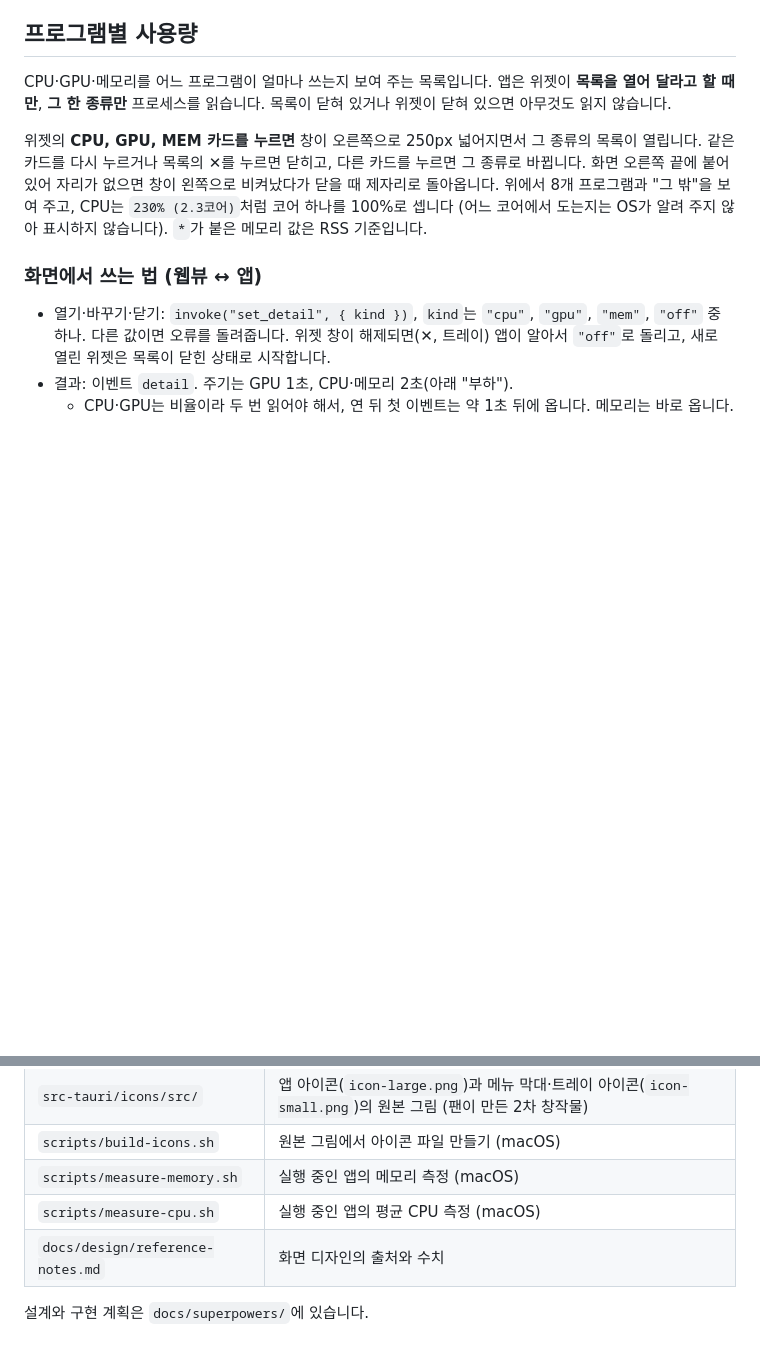
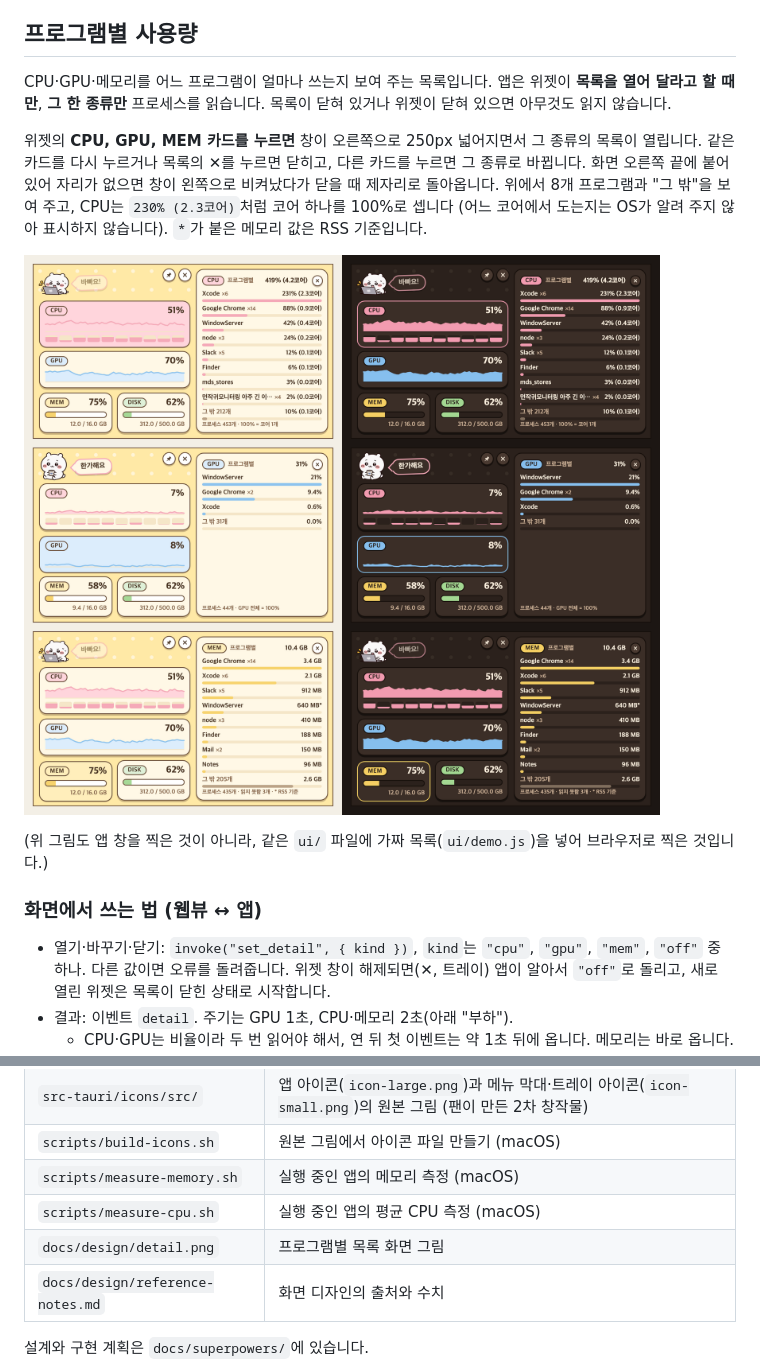
Before and after one commit to geon-dot/memory, a Markdown page: README.md, 2 parts joined by grey strips. GitHub-like rendering; pictures changed too: docs/design/detail.png (added); blank space fills up the shorter version.

Commit message:
docs: add a picture of the per-program panel to the README
Co-Authored-By: Claude Fable 5.2 <noreply@anthropic.com>

```diff
--- a/README.md
+++ b/README.md
@@ -246,6 +246,10 @@ CPU·GPU·메모리를 어느 프로그램이 얼마나 쓰는지 보여 주는
 닫을 때 제자리로 돌아옵니다. 위에서 8개 프로그램과 "그 밖"을 보여 주고, CPU는 `230% (2.3코어)`처럼 코어 하나를 100%로 셉니다
 (어느 코어에서 도는지는 OS가 알려 주지 않아 표시하지 않습니다). `*`가 붙은 메모리 값은 RSS 기준입니다.
 
+![프로그램별 목록: CPU, GPU, MEM 카드를 눌렀을 때, 밝은 테마와 어두운 테마](docs/design/detail.png)
+
+(위 그림도 앱 창을 찍은 것이 아니라, 같은 `ui/` 파일에 가짜 목록(`ui/demo.js`)을 넣어 브라우저로 찍은 것입니다.)
+
 ### 화면에서 쓰는 법 (웹뷰 ↔ 앱)
 
 - 열기·바꾸기·닫기: `invoke("set_detail", { kind })`, `kind`는 `"cpu"`, `"gpu"`, `"mem"`, `"off"` 중 하나.
@@ -388,6 +392,7 @@ GPU는 창 없이 Metal 계산만 정해진 비율로 시키는 작은 시험
 | `scripts/build-icons.sh` | 원본 그림에서 아이콘 파일 만들기 (macOS) |
 | `scripts/measure-memory.sh` | 실행 중인 앱의 메모리 측정 (macOS) |
 | `scripts/measure-cpu.sh` | 실행 중인 앱의 평균 CPU 측정 (macOS) |
+| `docs/design/detail.png` | 프로그램별 목록 화면 그림 |
 | `docs/design/reference-notes.md` | 화면 디자인의 출처와 수치 |
 
 설계와 구현 계획은 `docs/superpowers/`에 있습니다.
```
